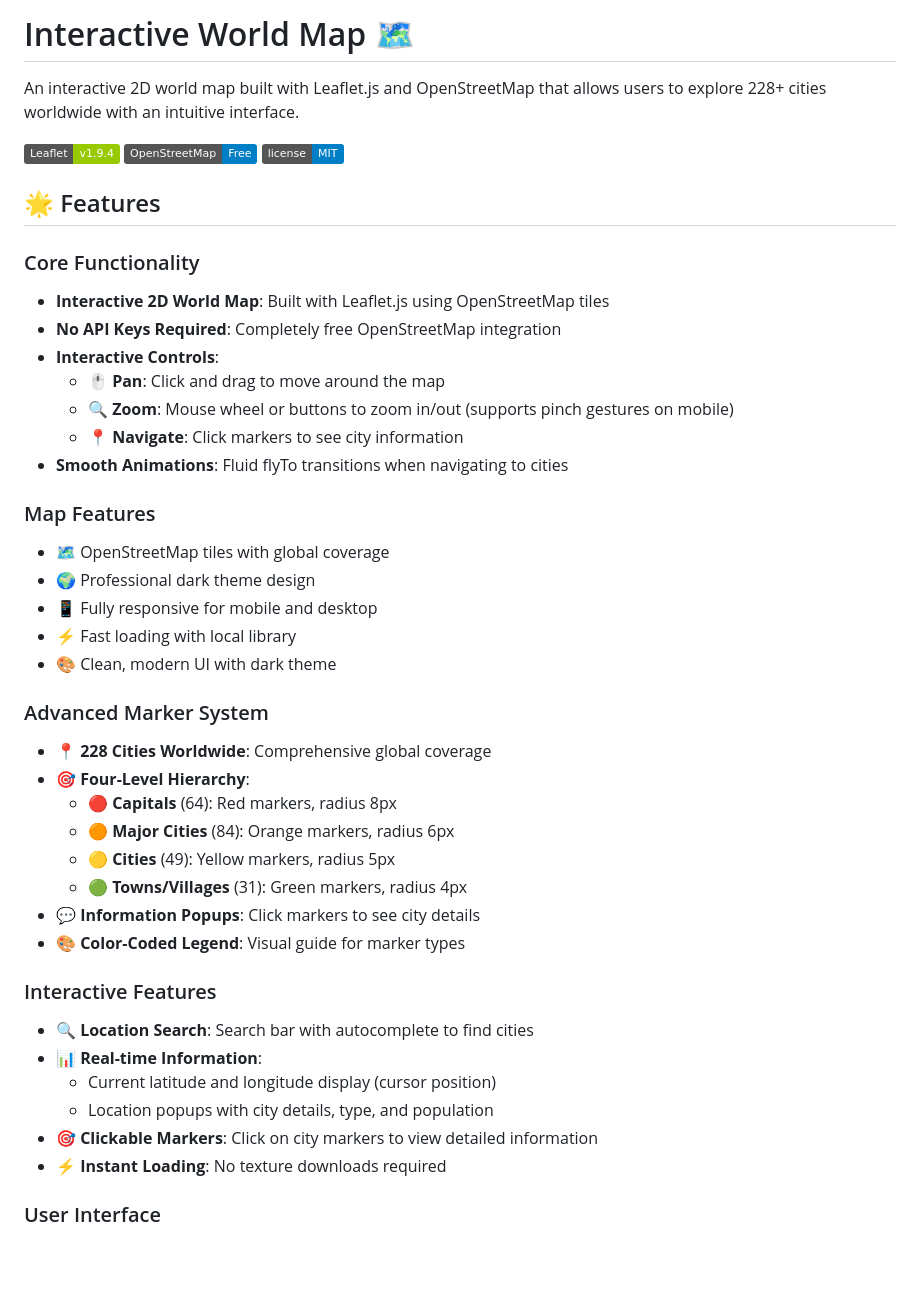
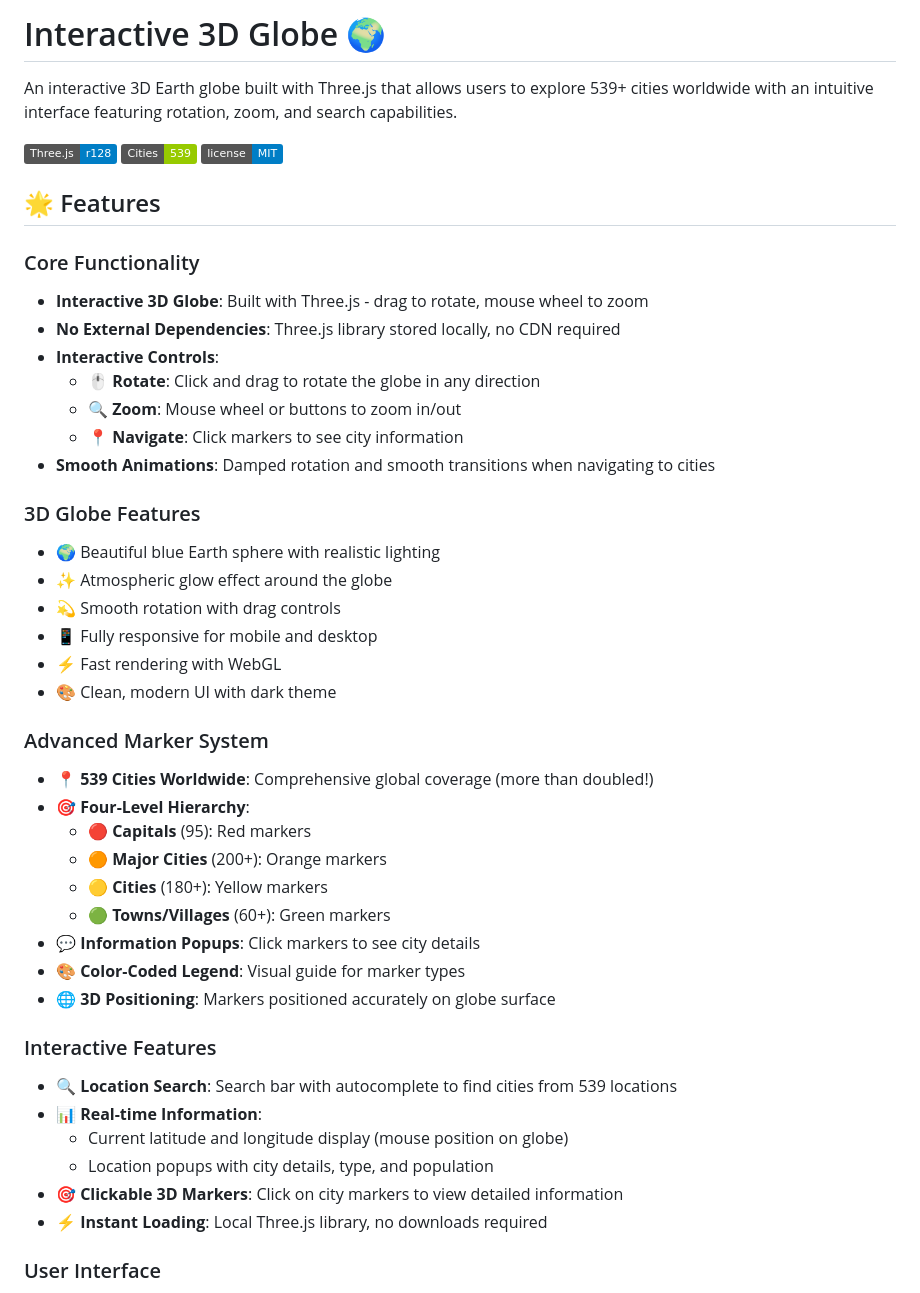
Before and after one commit to tabwwwq/3d-globus-news-cite, a Markdown page: README.md, the part around one of its changes. Drawn GitHub-style; badges without logos; blank space fills up the shorter version.

```diff
--- a/README.md
+++ b/README.md
@@ -1,46 +1,48 @@
-# Interactive World Map 🗺️
+# Interactive 3D Globe 🌍
 
-An interactive 2D world map built with Leaflet.js and OpenStreetMap that allows users to explore 228+ cities worldwide with an intuitive interface.
+An interactive 3D Earth globe built with Three.js that allows users to explore 539+ cities worldwide with an intuitive interface featuring rotation, zoom, and search capabilities.
 
-![Leaflet](https://img.shields.io/badge/Leaflet-v1.9.4-green)
-![OpenStreetMap](https://img.shields.io/badge/OpenStreetMap-Free-blue)
+![Three.js](https://img.shields.io/badge/Three.js-r128-blue)
+![Cities](https://img.shields.io/badge/Cities-539-green)
 ![License](https://img.shields.io/badge/license-MIT-blue)
 
 ## 🌟 Features
 
 ### Core Functionality
-- **Interactive 2D World Map**: Built with Leaflet.js using OpenStreetMap tiles
-- **No API Keys Required**: Completely free OpenStreetMap integration
+- **Interactive 3D Globe**: Built with Three.js - drag to rotate, mouse wheel to zoom
+- **No External Dependencies**: Three.js library stored locally, no CDN required
 - **Interactive Controls**:
-  - 🖱️ **Pan**: Click and drag to move around the map
-  - 🔍 **Zoom**: Mouse wheel or buttons to zoom in/out (supports pinch gestures on mobile)
+  - 🖱️ **Rotate**: Click and drag to rotate the globe in any direction
+  - 🔍 **Zoom**: Mouse wheel or buttons to zoom in/out
   - 📍 **Navigate**: Click markers to see city information
-- **Smooth Animations**: Fluid flyTo transitions when navigating to cities
+- **Smooth Animations**: Damped rotation and smooth transitions when navigating to cities
 
-### Map Features
-- 🗺️ OpenStreetMap tiles with global coverage
-- 🌍 Professional dark theme design
+### 3D Globe Features
+- 🌍 Beautiful blue Earth sphere with realistic lighting
+- ✨ Atmospheric glow effect around the globe
+- 💫 Smooth rotation with drag controls
 - 📱 Fully responsive for mobile and desktop
-- ⚡ Fast loading with local library
+- ⚡ Fast rendering with WebGL
 - 🎨 Clean, modern UI with dark theme
 
 ### Advanced Marker System
-- 📍 **228 Cities Worldwide**: Comprehensive global coverage
+- 📍 **539 Cities Worldwide**: Comprehensive global coverage (more than doubled!)
 - 🎯 **Four-Level Hierarchy**:
-  - 🔴 **Capitals** (64): Red markers, radius 8px
-  - 🟠 **Major Cities** (84): Orange markers, radius 6px
-  - 🟡 **Cities** (49): Yellow markers, radius 5px
-  - 🟢 **Towns/Villages** (31): Green markers, radius 4px
+  - 🔴 **Capitals** (95): Red markers
+  - 🟠 **Major Cities** (200+): Orange markers
+  - 🟡 **Cities** (180+): Yellow markers
+  - 🟢 **Towns/Villages** (60+): Green markers
 - 💬 **Information Popups**: Click markers to see city details
 - 🎨 **Color-Coded Legend**: Visual guide for marker types
+- 🌐 **3D Positioning**: Markers positioned accurately on globe surface
 
 ### Interactive Features
-- 🔍 **Location Search**: Search bar with autocomplete to find cities
+- 🔍 **Location Search**: Search bar with autocomplete to find cities from 539 locations
 - 📊 **Real-time Information**:
-  - Current latitude and longitude display (cursor position)
+  - Current latitude and longitude display (mouse position on globe)
   - Location popups with city details, type, and population
-- 🎯 **Clickable Markers**: Click on city markers to view detailed information
-- ⚡ **Instant Loading**: No texture downloads required
+- 🎯 **Clickable 3D Markers**: Click on city markers to view detailed information
+- ⚡ **Instant Loading**: Local Three.js library, no downloads required
 
 ### User Interface
 - Clean, modern dark-themed UI
```
Also changed, not shown: other parts of README.md (+66 -65 lines).
